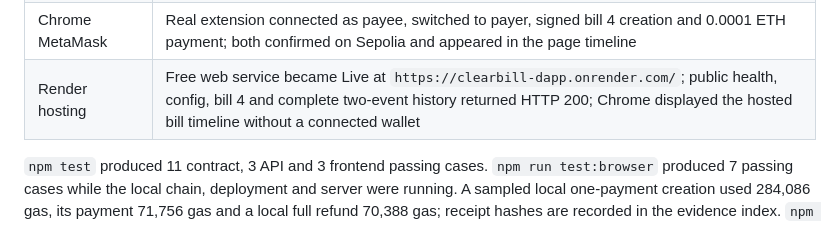
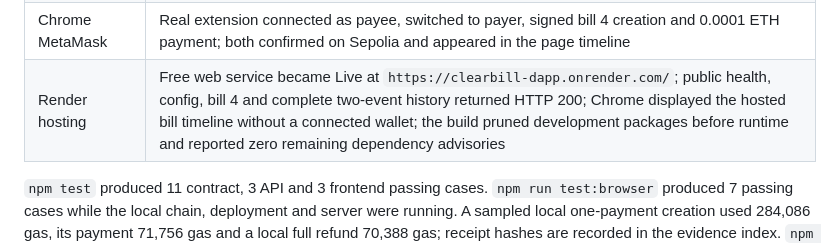
Before and after one commit to chuansao258-888/clearbill-dapp, a Markdown page: docs/PROGRESS.md, the part around the change. Rendered like a GitHub page.

```diff
--- a/docs/PROGRESS.md
+++ b/docs/PROGRESS.md
@@ -17,7 +17,7 @@ Status at 17 October 2026 (Asia/Singapore). Branch: `main`.
 | Sepolia business flow | Three real bills and eight business transactions confirmed: single payment and refund, two installments, unpaid cancellation; hashes indexed in `docs/evidence/INDEX.md` |
 | Sepolia backend | Separate local server passed `/health` and `/config`; 11 live API assertions checked three final bill states, their histories and all eight confirmed transaction records |
 | Chrome MetaMask | Real extension connected as payee, switched to payer, signed bill 4 creation and 0.0001 ETH payment; both confirmed on Sepolia and appeared in the page timeline |
-| Render hosting | Free web service became Live at `https://clearbill-dapp.onrender.com/`; public health, config, bill 4 and complete two-event history returned HTTP 200; Chrome displayed the hosted bill timeline without a connected wallet |
+| Render hosting | Free web service became Live at `https://clearbill-dapp.onrender.com/`; public health, config, bill 4 and complete two-event history returned HTTP 200; Chrome displayed the hosted bill timeline without a connected wallet; the build pruned development packages before runtime and reported zero remaining dependency advisories |
 
 `npm test` produced 11 contract, 3 API and 3 frontend passing cases. `npm run test:browser` produced 7 passing cases while the local chain, deployment and server were running. A sampled local one-payment creation used 284,086 gas, its payment 71,756 gas and a local full refund 70,388 gas; receipt hashes are recorded in the evidence index. `npm audit --omit=dev` reported zero production dependency advisories at this checkpoint. These figures are local and time-specific.
 
```
Also changed, not shown: docs/DEPLOYMENT.md (+1 -1 lines), docs/evidence/INDEX.md (+1 -1 lines).
